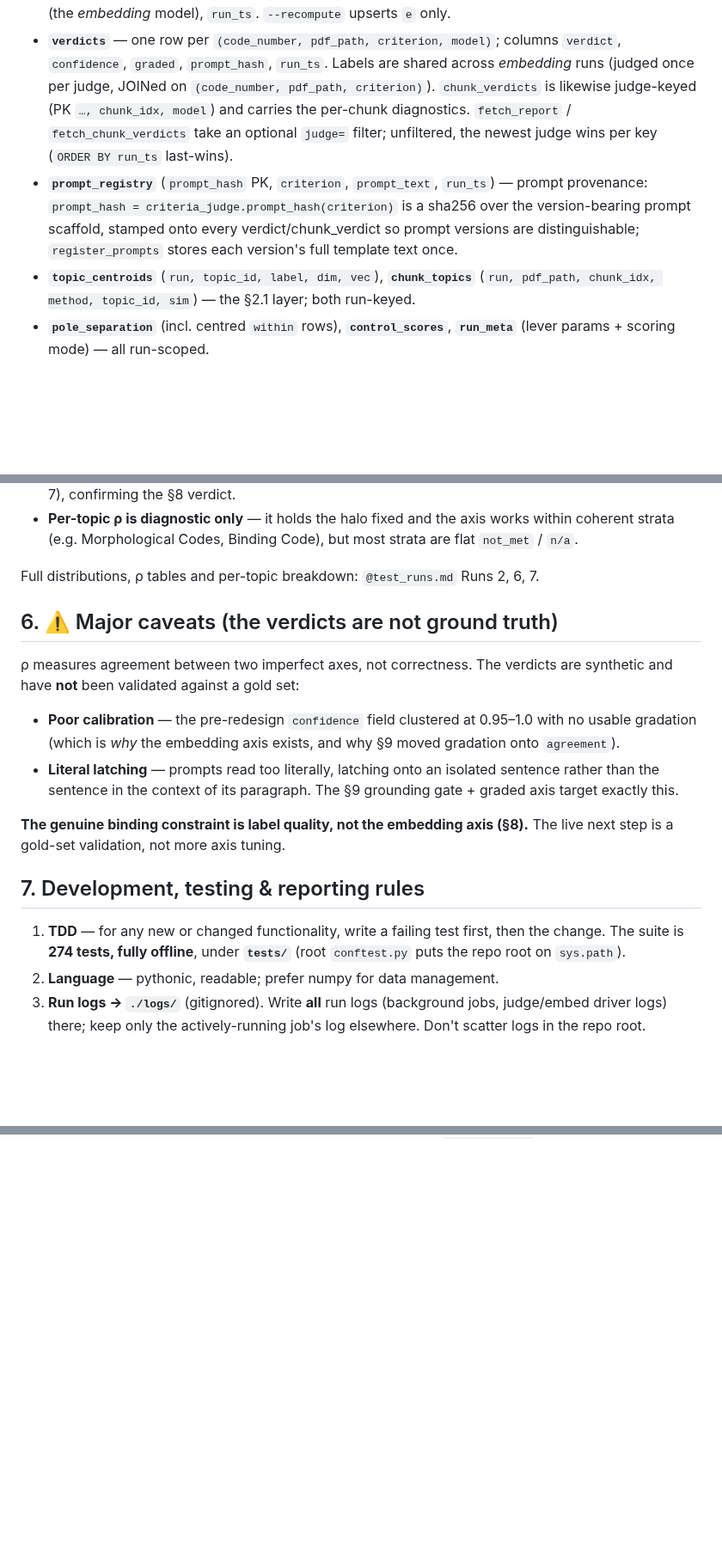
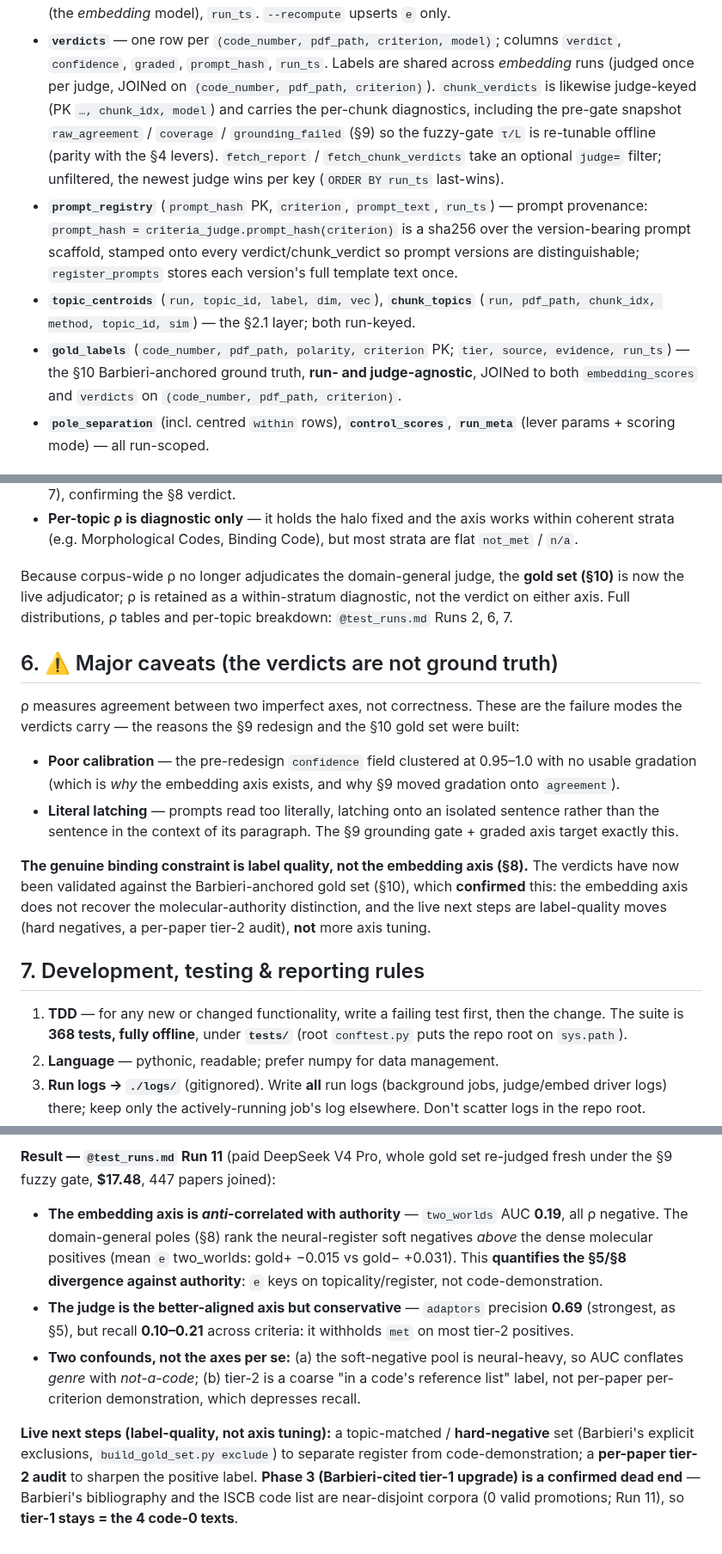
Before and after one commit to gjmulder/code-biology-database, a Markdown page: CLAUDE.md, 3 parts joined by grey strips. Shown at 86% size. Drawn GitHub-style; blank space fills up the shorter version.

```diff
--- a/CLAUDE.md
+++ b/CLAUDE.md
@@ -185,15 +200,20 @@ on an existing DB. Tables:
 - **`verdicts`** — one row per `(code_number, pdf_path, criterion, model)`; columns `verdict`,
   `confidence`, `graded`, `prompt_hash`, `run_ts`. Labels are shared across *embedding* runs
   (judged once per judge, JOINed on `(code_number, pdf_path, criterion)`). `chunk_verdicts` is
-  likewise judge-keyed (PK `…, chunk_idx, model`) and carries the per-chunk diagnostics.
-  `fetch_report` / `fetch_chunk_verdicts` take an optional `judge=` filter; unfiltered, the
-  newest judge wins per key (`ORDER BY run_ts` last-wins).
+  likewise judge-keyed (PK `…, chunk_idx, model`) and carries the per-chunk diagnostics, including
+  the pre-gate snapshot `raw_agreement` / `coverage` / `grounding_failed` (§9) so the fuzzy-gate
+  `τ/L` is re-tunable offline (parity with the §4 levers). `fetch_report` / `fetch_chunk_verdicts`
+  take an optional `judge=` filter; unfiltered, the newest judge wins per key (`ORDER BY run_ts`
+  last-wins).
 - **`prompt_registry`** (`prompt_hash` PK, `criterion`, `prompt_text`, `run_ts`) — prompt
   provenance: `prompt_hash = criteria_judge.prompt_hash(criterion)` is a sha256 over the
   version-bearing prompt scaffold, stamped onto every verdict/chunk_verdict so prompt versions
   are distinguishable; `register_prompts` stores each version's full template text once.
 - **`topic_centroids`** (`run, topic_id, label, dim, vec`), **`chunk_topics`** (`run, pdf_path,
   chunk_idx, method, topic_id, sim`) — the §2.1 layer; both run-keyed.
+- **`gold_labels`** (`code_number, pdf_path, polarity, criterion` PK; `tier, source, evidence,
+  run_ts`) — the §10 Barbieri-anchored ground truth, **run- and judge-agnostic**, JOINed to both
+  `embedding_scores` and `verdicts` on `(code_number, pdf_path, criterion)`.
 - **`pole_separation`** (incl. centred `within` rows), **`control_scores`**, **`run_meta`** (lever
   params + scoring mode) — all run-scoped.
 
@@ -245,12 +265,14 @@ corpus now carries graded **domain-general** verdicts (§9). The headline:
 - **Per-topic ρ is diagnostic only** — it holds the halo fixed and the axis works within coherent
   strata (e.g. Morphological Codes, Binding Code), but most strata are flat `not_met` / `n/a`.
 
-Full distributions, ρ tables and per-topic breakdown: `@test_runs.md` Runs 2, 6, 7.
+Because corpus-wide ρ no longer adjudicates the domain-general judge, the **gold set (§10)** is
+now the live adjudicator; ρ is retained as a within-stratum diagnostic, not the verdict on either
+axis. Full distributions, ρ tables and per-topic breakdown: `@test_runs.md` Runs 2, 6, 7.
 
 ## 6. ⚠️ Major caveats (the verdicts are not ground truth)
 
-ρ measures agreement between two imperfect axes, not correctness. The verdicts are synthetic and
-have **not** been validated against a gold set:
+ρ measures agreement between two imperfect axes, not correctness. These are the failure modes the
+verdicts carry — the reasons the §9 redesign and the §10 gold set were built:
 - **Poor calibration** — the pre-redesign `confidence` field clustered at 0.95–1.0 with no usable
   gradation (which is *why* the embedding axis exists, and why §9 moved gradation onto
   `agreement`).
@@ -258,13 +280,15 @@ have **not** been validated against a gold set:
   than the sentence in the context of its paragraph. The §9 grounding gate + graded axis target
   exactly this.
 
-**The genuine binding constraint is label quality, not the embedding axis (§8).** The live next
-step is a gold-set validation, not more axis tuning.
+**The genuine binding constraint is label quality, not the embedding axis (§8).** The verdicts
+have now been validated against the Barbieri-anchored gold set (§10), which **confirmed** this:
+the embedding axis does not recover the molecular-authority distinction, and the live next steps
+are label-quality moves (hard negatives, a per-paper tier-2 audit), **not** more axis tuning.
 
 ## 7. Development, testing & reporting rules
 
 1. **TDD** — for any new or changed functionality, write a failing test first, then the change.
-   The suite is **274 tests, fully offline**, under **`tests/`** (root `conftest.py` puts the
+   The suite is **368 tests, fully offline**, under **`tests/`** (root `conftest.py` puts the
    repo root on `sys.path`).
 2. **Language** — pythonic, readable; prefer numpy for data management.
 3. **Run logs → `./logs/`** (gitignored). Write **all** run logs (background jobs, judge/embed
@@ -354,0 +392,19 @@ Validating re-pilot: `@test_runs.md` Run 5.
+**Result — `@test_runs.md` Run 11** (paid DeepSeek V4 Pro, whole gold set re-judged fresh under
+the §9 fuzzy gate, **$17.48**, 447 papers joined):
+- **The embedding axis is *anti*-correlated with authority** — `two_worlds` AUC **0.19**, all ρ
+  negative. The domain-general poles (§8) rank the neural-register soft negatives *above* the
+  dense molecular positives (mean `e` two_worlds: gold+ −0.015 vs gold− +0.031). This **quantifies
+  the §5/§8 divergence against authority**: `e` keys on topicality/register, not code-demonstration.
+- **The judge is the better-aligned axis but conservative** — `adaptors` precision **0.69**
+  (strongest, as §5), but recall **0.10–0.21** across criteria: it withholds `met` on most tier-2
+  positives.
+- **Two confounds, not the axes per se:** (a) the soft-negative pool is neural-heavy, so AUC
+  conflates *genre* with *not-a-code*; (b) tier-2 is a coarse "in a code's reference list" label,
+  not per-paper per-criterion demonstration, which depresses recall.
+
+**Live next steps (label-quality, not axis tuning):** a topic-matched / **hard-negative** set
+(Barbieri's explicit exclusions, `build_gold_set.py exclude`) to separate register from
+code-demonstration; a **per-paper tier-2 audit** to sharpen the positive label. **Phase 3
+(Barbieri-cited tier-1 upgrade) is a confirmed dead end** — Barbieri's bibliography and the ISCB
+code list are near-disjoint corpora (0 valid promotions; Run 11), so **tier-1 stays = the 4 code-0
+texts**.
```
Also changed, not shown: other parts of CLAUDE.md (+59 -31 lines), environment_notes.md (+14 -0 lines).
